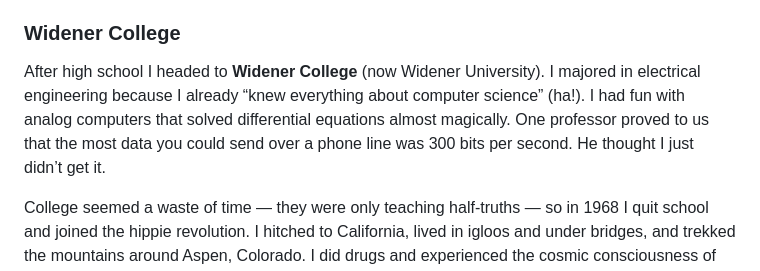
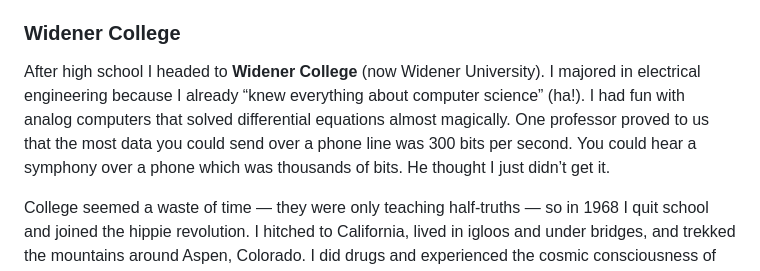
Before and after one commit to jimscarver/quantum-logical-framework, a Markdown page: MyStory.md, the part around the change. GitHub-like rendering.

Commit message:
Add details about data transmission in college section
Expanded on the explanation of data transmission over phone lines in the Widener College section.

```diff
--- a/MyStory.md
+++ b/MyStory.md
@@ -29,7 +29,7 @@ After school I studied computer programming. Summers I worked at the family busi
 
 ### Widener College
 
-After high school I headed to **Widener College** (now Widener University). I majored in electrical engineering because I already “knew everything about computer science” (ha!). I had fun with analog computers that solved differential equations almost magically. One professor proved to us that the most data you could send over a phone line was 300 bits per second. He thought I just didn’t get it.
+After high school I headed to **Widener College** (now Widener University). I majored in electrical engineering because I already “knew everything about computer science” (ha!). I had fun with analog computers that solved differential equations almost magically. One professor proved to us that the most data you could send over a phone line was 300 bits per second. You could hear a symphony over a phone which was thousands of bits. He thought I just didn’t get it.
 
 College seemed a waste of time — they were only teaching half-truths — so in 1968 I quit school and joined the hippie revolution. I hitched to California, lived in igloos and under bridges, and trekked the mountains around Aspen, Colorado. I did drugs and experienced the cosmic consciousness of the information universe.
 
```
